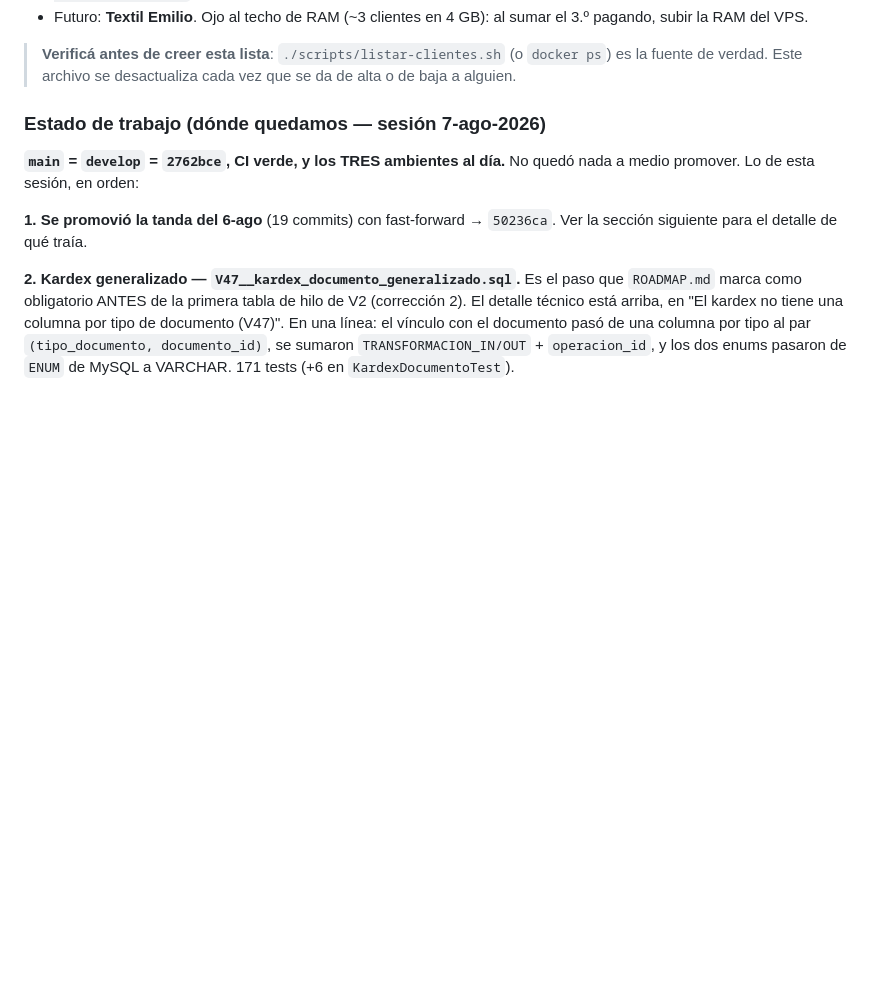
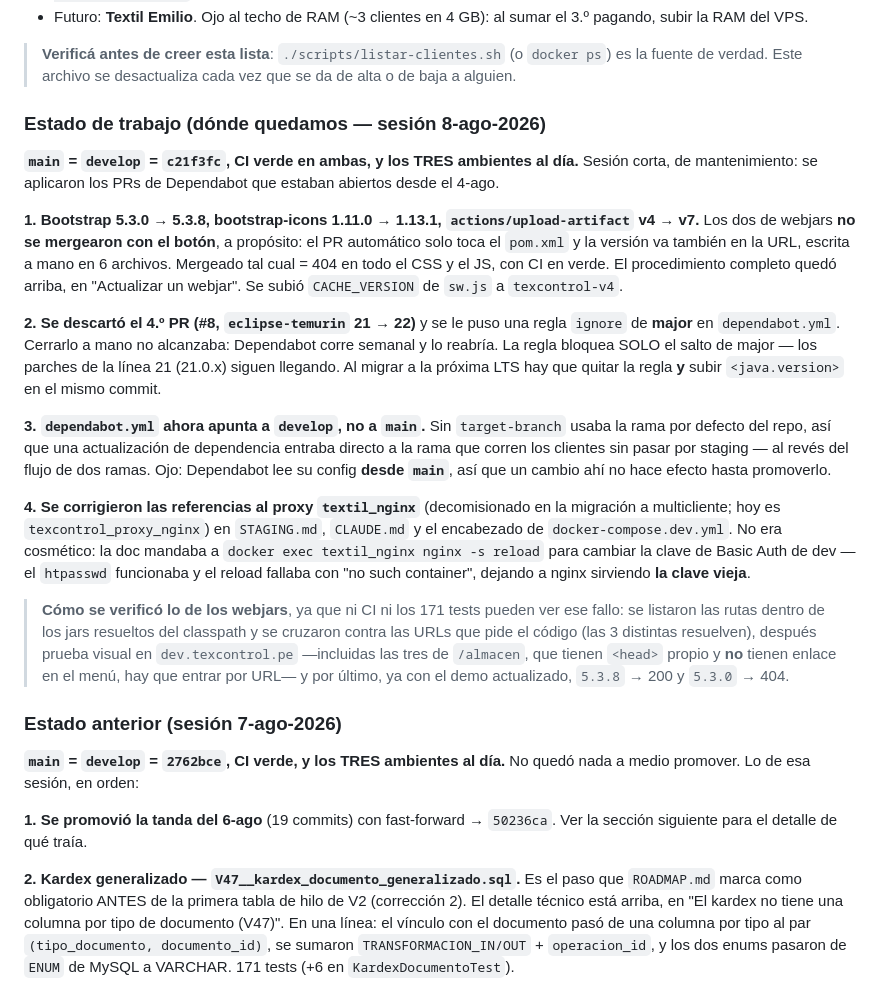
Before and after one commit to Jlynch23/textil-inventario, a Markdown page: CLAUDE.md, the part around the change. GitHub-like rendering; blank space fills up the shorter version.

Commit message:
docs(claude): poner al dia el estado con la sesion del 8-ago
El bloque decia `main` = `develop` = `2762bce`, que dejo de ser cierto al
promover esta tanda. Se agrega la entrada del 8-ago (webjars, el ignore de
temurin, el target-branch de Dependabot y las referencias al proxy viejo) y la
del 7-ago pasa a "Estado anterior", como venia la convencion del archivo.

Co-Authored-By: Claude Opus 5 <noreply@anthropic.com>
Claude-Session: https://claude.ai/code/session_01N8V89W77ihDnjk8pAdGw9M

```diff
--- a/CLAUDE.md
+++ b/CLAUDE.md
@@ -465,10 +465,43 @@ Estado actual (ago-2026): **en vivo** en `texcontrol.pe` (dominio + HTTPS wildca
 > **Verificá antes de creer esta lista**: `./scripts/listar-clientes.sh` (o `docker ps`) es la
 > fuente de verdad. Este archivo se desactualiza cada vez que se da de alta o de baja a alguien.
 
-### Estado de trabajo (dónde quedamos — sesión 7-ago-2026)
+### Estado de trabajo (dónde quedamos — sesión 8-ago-2026)
+
+**`main` = `develop` = `c21f3fc`, CI verde en ambas, y los TRES ambientes al día.** Sesión corta,
+de mantenimiento: se aplicaron los PRs de Dependabot que estaban abiertos desde el 4-ago.
+
+**1. Bootstrap 5.3.0 → 5.3.8, bootstrap-icons 1.11.0 → 1.13.1, `actions/upload-artifact` v4 → v7.**
+Los dos de webjars **no se mergearon con el botón**, a propósito: el PR automático solo toca el
+`pom.xml` y la versión va también en la URL, escrita a mano en 6 archivos. Mergeado tal cual =
+404 en todo el CSS y el JS, con CI en verde. El procedimiento completo quedó arriba, en
+"Actualizar un webjar". Se subió `CACHE_VERSION` de `sw.js` a `texcontrol-v4`.
+
+**2. Se descartó el 4.º PR (#8, `eclipse-temurin` 21 → 22)** y se le puso una regla `ignore` de
+**major** en `dependabot.yml`. Cerrarlo a mano no alcanzaba: Dependabot corre semanal y lo reabría.
+La regla bloquea SOLO el salto de major — los parches de la línea 21 (21.0.x) siguen llegando.
+Al migrar a la próxima LTS hay que quitar la regla **y** subir `<java.version>` en el mismo commit.
+
+**3. `dependabot.yml` ahora apunta a `develop`, no a `main`.** Sin `target-branch` usaba la rama por
+defecto del repo, así que una actualización de dependencia entraba directo a la rama que corren los
+clientes sin pasar por staging — al revés del flujo de dos ramas. Ojo: Dependabot lee su config
+**desde `main`**, así que un cambio ahí no hace efecto hasta promoverlo.
+
+**4. Se corrigieron las referencias al proxy `textil_nginx`** (decomisionado en la migración a
+multicliente; hoy es `texcontrol_proxy_nginx`) en `STAGING.md`, `CLAUDE.md` y el encabezado de
+`docker-compose.dev.yml`. No era cosmético: la doc mandaba a `docker exec textil_nginx nginx -s
+reload` para cambiar la clave de Basic Auth de dev — el `htpasswd` funcionaba y el reload fallaba
+con "no such container", dejando a nginx sirviendo **la clave vieja**.
+
+> **Cómo se verificó lo de los webjars**, ya que ni CI ni los 171 tests pueden ver ese fallo: se
+> listaron las rutas dentro de los jars resueltos del classpath y se cruzaron contra las URLs que
+> pide el código (las 3 distintas resuelven), después prueba visual en `dev.texcontrol.pe`
+> —incluidas las tres de `/almacen`, que tienen `<head>` propio y **no** tienen enlace en el menú,
+> hay que entrar por URL— y por último, ya con el demo actualizado, `5.3.8` → 200 y `5.3.0` → 404.
+
+### Estado anterior (sesión 7-ago-2026)
 
 **`main` = `develop` = `2762bce`, CI verde, y los TRES ambientes al día.** No quedó nada a medio
-promover. Lo de esta sesión, en orden:
+promover. Lo de esa sesión, en orden:
 
 **1. Se promovió la tanda del 6-ago** (19 commits) con fast-forward → `50236ca`. Ver la sección
 siguiente para el detalle de qué traía.
```
